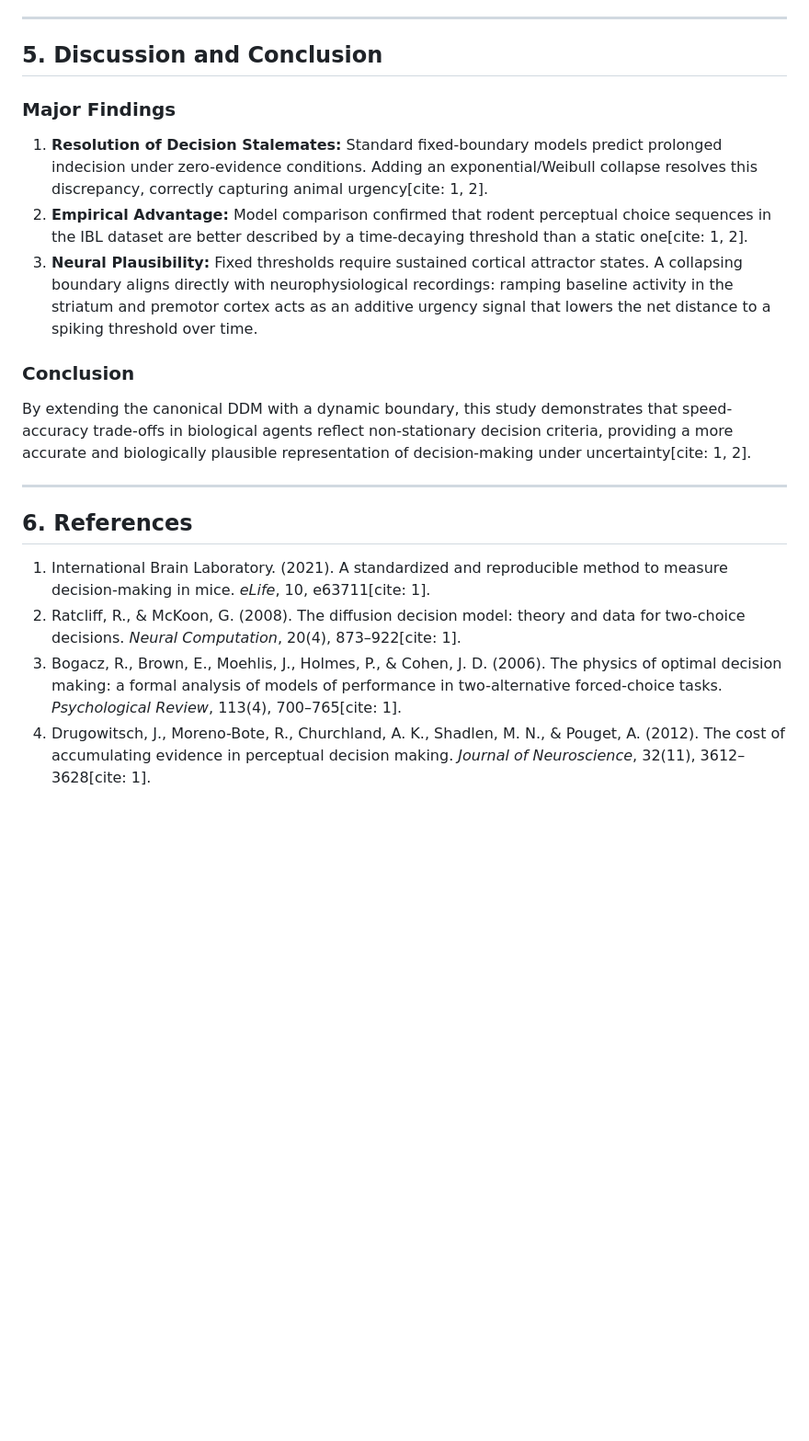
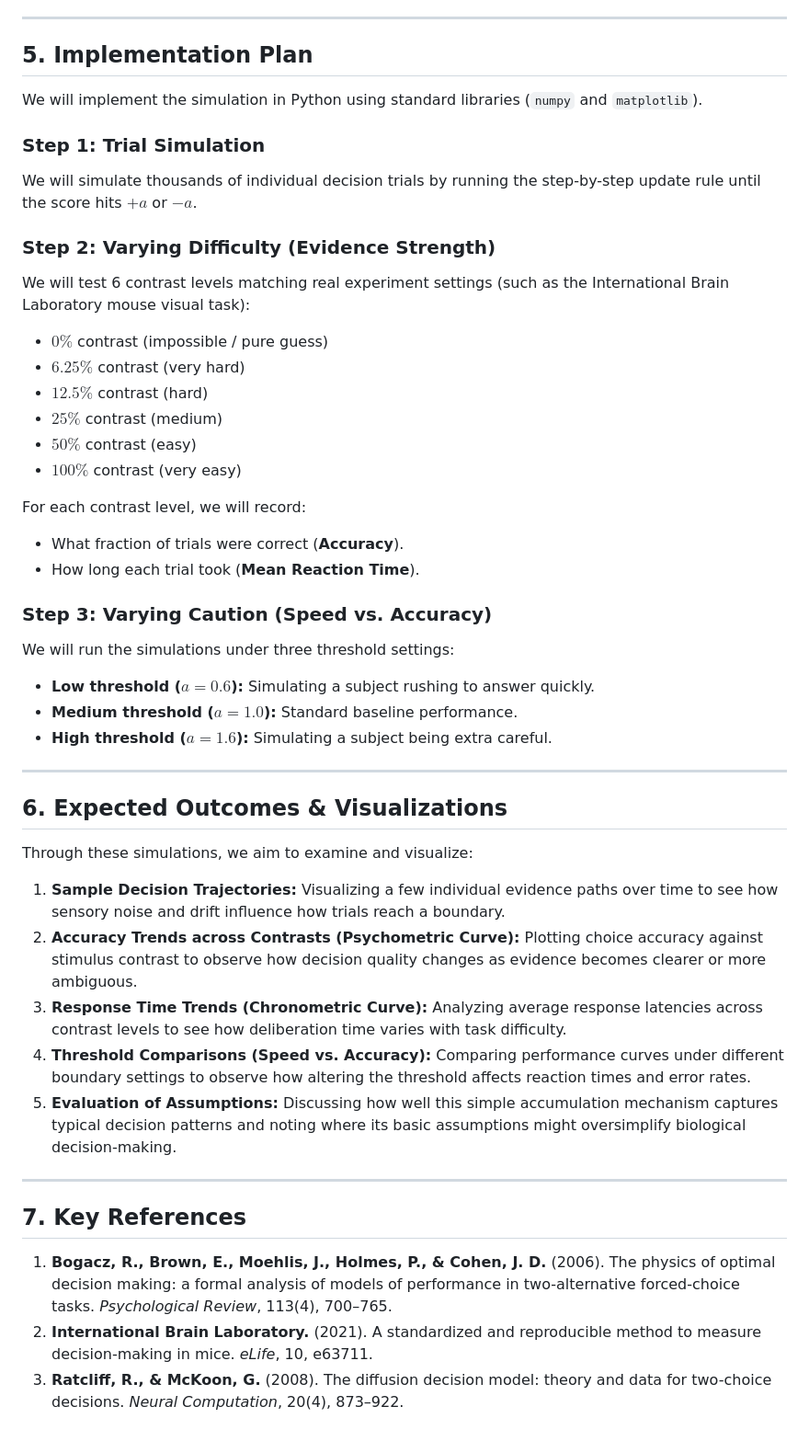
Before and after one commit to thereal-slimshady123/incm_project, a Markdown page: proposal.md, the part around one of its changes. Shown at 92% size. Rendered like a GitHub page; blank space fills up the shorter version.

```diff
--- a/proposal.md
+++ b/proposal.md
@@ -102,20 +92,49 @@ Across $N = 742$ validated trials, both models converged with the following para
 
 ---
 
-## 5. Discussion and Conclusion
+## 5. Implementation Plan
 
-### Major Findings
-1. **Resolution of Decision Stalemates:** Standard fixed-boundary models predict prolonged indecision under zero-evidence conditions. Adding an exponential/Weibull collapse resolves this discrepancy, correctly capturing animal urgency[cite: 1, 2].
-2. **Empirical Advantage:** Model comparison confirmed that rodent perceptual choice sequences in the IBL dataset are better described by a time-decaying threshold than a static one[cite: 1, 2].
-3. **Neural Plausibility:** Fixed thresholds require sustained cortical attractor states. A collapsing boundary aligns directly with neurophysiological recordings: ramping baseline activity in the striatum and premotor cortex acts as an additive urgency signal that lowers the net distance to a spiking threshold over time.
+We will implement the simulation in Python using standard libraries (`numpy` and `matplotlib`).
 
-### Conclusion
-By extending the canonical DDM with a dynamic boundary, this study demonstrates that speed-accuracy trade-offs in biological agents reflect non-stationary decision criteria, providing a more accurate and biologically plausible representation of decision-making under uncertainty[cite: 1, 2].
+### Step 1: Trial Simulation
+We will simulate thousands of individual decision trials by running the step-by-step update rule until the score hits $+a$ or $-a$.
+
+### Step 2: Varying Difficulty (Evidence Strength)
+We will test 6 contrast levels matching real experiment settings (such as the International Brain Laboratory mouse visual task):
+- $0\%$ contrast (impossible / pure guess)
+- $6.25\%$ contrast (very hard)
+- $12.5\%$ contrast (hard)
+- $25\%$ contrast (medium)
+- $50\%$ contrast (easy)
+- $100\%$ contrast (very easy)
+
+For each contrast level, we will record:
+- What fraction of trials were correct (**Accuracy**).
+- How long each trial took (**Mean Reaction Time**).
+
+### Step 3: Varying Caution (Speed vs. Accuracy)
+We will run the simulations under three threshold settings:
+- **Low threshold ($a = 0.6$):** Simulating a subject rushing to answer quickly.
+- **Medium threshold ($a = 1.0$):** Standard baseline performance.
+- **High threshold ($a = 1.6$):** Simulating a subject being extra careful.
 
 ---
 
-## 6. References
-1. International Brain Laboratory. (2021). A standardized and reproducible method to measure decision-making in mice. *eLife*, 10, e63711[cite: 1].
-2. Ratcliff, R., & McKoon, G. (2008). The diffusion decision model: theory and data for two-choice decisions. *Neural Computation*, 20(4), 873–922[cite: 1].
-3. Bogacz, R., Brown, E., Moehlis, J., Holmes, P., & Cohen, J. D. (2006). The physics of optimal decision making: a formal analysis of models of performance in two-alternative forced-choice tasks. *Psychological Review*, 113(4), 700–765[cite: 1].
-4. Drugowitsch, J., Moreno-Bote, R., Churchland, A. K., Shadlen, M. N., & Pouget, A. (2012). The cost of accumulating evidence in perceptual decision making. *Journal of Neuroscience*, 32(11), 3612–3628[cite: 1].
+## 6. Expected Outcomes & Visualizations
+
+Through these simulations, we aim to examine and visualize:
+
+1. **Sample Decision Trajectories:** Visualizing a few individual evidence paths over time to see how sensory noise and drift influence how trials reach a boundary.
+2. **Accuracy Trends across Contrasts (Psychometric Curve):** Plotting choice accuracy against stimulus contrast to observe how decision quality changes as evidence becomes clearer or more ambiguous.
+3. **Response Time Trends (Chronometric Curve):** Analyzing average response latencies across contrast levels to see how deliberation time varies with task difficulty.
+4. **Threshold Comparisons (Speed vs. Accuracy):** Comparing performance curves under different boundary settings to observe how altering the threshold affects reaction times and error rates.
+5. **Evaluation of Assumptions:** Discussing how well this simple accumulation mechanism captures typical decision patterns and noting where its basic assumptions might oversimplify biological decision-making.
+
+
+---
+
+## 7. Key References
+
+1. **Bogacz, R., Brown, E., Moehlis, J., Holmes, P., & Cohen, J. D.** (2006). The physics of optimal decision making: a formal analysis of models of performance in two-alternative forced-choice tasks. *Psychological Review*, 113(4), 700–765.
+2. **International Brain Laboratory.** (2021). A standardized and reproducible method to measure decision-making in mice. *eLife*, 10, e63711.
+3. **Ratcliff, R., & McKoon, G.** (2008). The diffusion decision model: theory and data for two-choice decisions. *Neural Computation*, 20(4), 873–922.
```
Also changed, not shown: other parts of proposal.md (+67 -77 lines).
